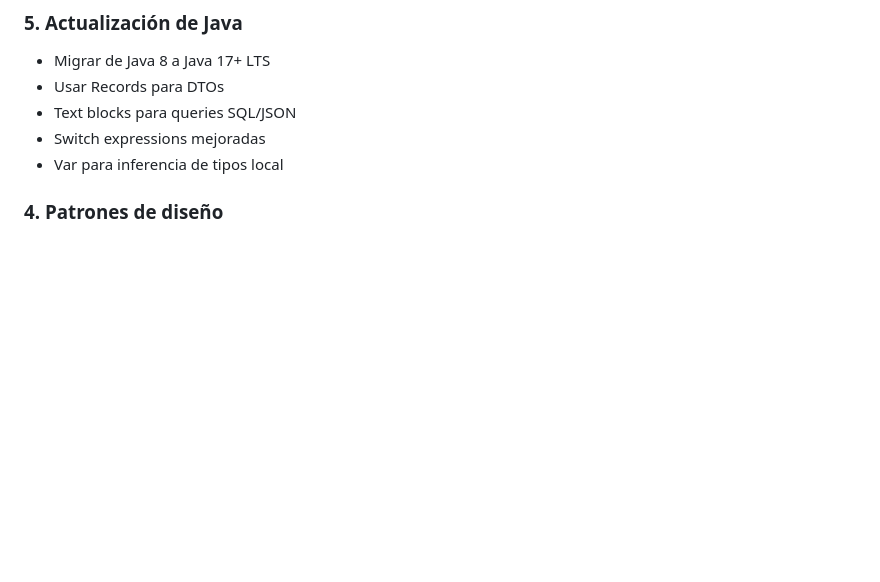
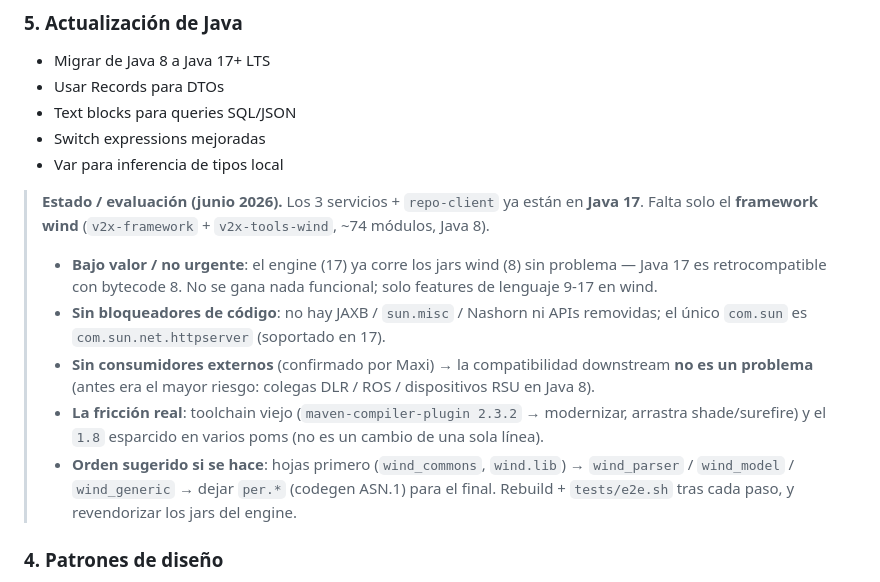
Before and after one commit to maxidigital/v2x-tools-backend, a Markdown page: IMPROVEMENTS.md, the part around the change. Rendered like a GitHub page; blank space fills up the shorter version.

Commit message:
docs(IMPROVEMENTS): Java-17 migration assessment for the wind framework
Services are already on 17; only the wind framework (v2x-framework +
v2x-tools-wind, ~74 modules) is Java 8. Note records: low value (17 runs
the 8 jars already), no code blockers (only com.sun.net.httpserver), no
external consumers, so the only friction is the ancient toolchain
(compiler plugin 2.3.2) and scattered 1.8 config. Suggested order if done.

Co-Authored-By: Claude Opus 4.8 <noreply@anthropic.com>

```diff
--- a/IMPROVEMENTS.md
+++ b/IMPROVEMENTS.md
@@ -71,6 +71,21 @@ Controllers (HTTP) → Services → Repositories → External Services
 - Text blocks para queries SQL/JSON
 - Switch expressions mejoradas
 - Var para inferencia de tipos local
+
+> **Estado / evaluación (junio 2026).** Los 3 servicios + `repo-client` ya están en **Java 17**.
+> Falta solo el **framework wind** (`v2x-framework` + `v2x-tools-wind`, ~74 módulos, Java 8).
+>
+> - **Bajo valor / no urgente**: el engine (17) ya corre los jars wind (8) sin problema — Java 17 es
+>   retrocompatible con bytecode 8. No se gana nada funcional; solo features de lenguaje 9-17 en wind.
+> - **Sin bloqueadores de código**: no hay JAXB / `sun.misc` / Nashorn ni APIs removidas; el único
+>   `com.sun` es `com.sun.net.httpserver` (soportado en 17).
+> - **Sin consumidores externos** (confirmado por Maxi) → la compatibilidad downstream **no es un
+>   problema** (antes era el mayor riesgo: colegas DLR / ROS / dispositivos RSU en Java 8).
+> - **La fricción real**: toolchain viejo (`maven-compiler-plugin 2.3.2` → modernizar, arrastra
+>   shade/surefire) y el `1.8` esparcido en varios poms (no es un cambio de una sola línea).
+> - **Orden sugerido si se hace**: hojas primero (`wind_commons`, `wind.lib`) → `wind_parser` /
+>   `wind_model` / `wind_generic` → dejar `per.*` (codegen ASN.1) para el final. Rebuild + `tests/e2e.sh`
+>   tras cada paso, y revendorizar los jars del engine.
 
 ### 4. **Patrones de diseño**
 - Factory Pattern para crear conversores
```
